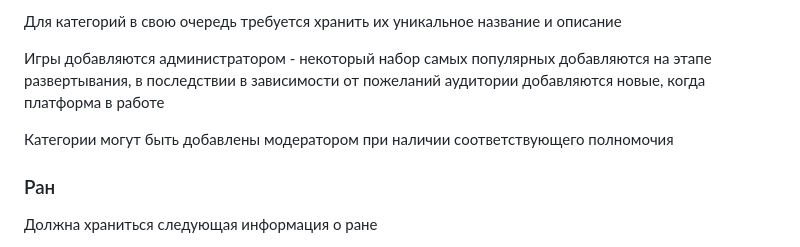
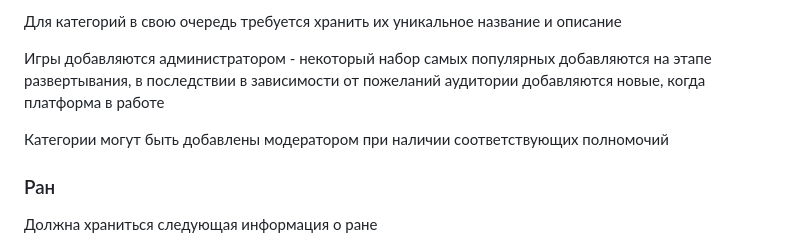
Before and after one commit to Karkusha23/Web-SpeedPortal, a Markdown page: README.md, the part around the change. Drawn GitHub-style.

```diff
--- a/README.md
+++ b/README.md
@@ -39,7 +39,7 @@ SpeedPortal - веб-платформа для размещения и прос
 
 Игры добавляются администратором - некоторый набор самых популярных добавляются на этапе развертывания, в последствии в зависимости от пожеланий аудитории добавляются новые, когда платформа в работе
 
-Категории могут быть добавлены модератором при наличии соответствующего полномочия
+Категории могут быть добавлены модератором при наличии соответствующих полномочий
 ### Ран
 Должна храниться следующая информация о ране
 * Игра
```
